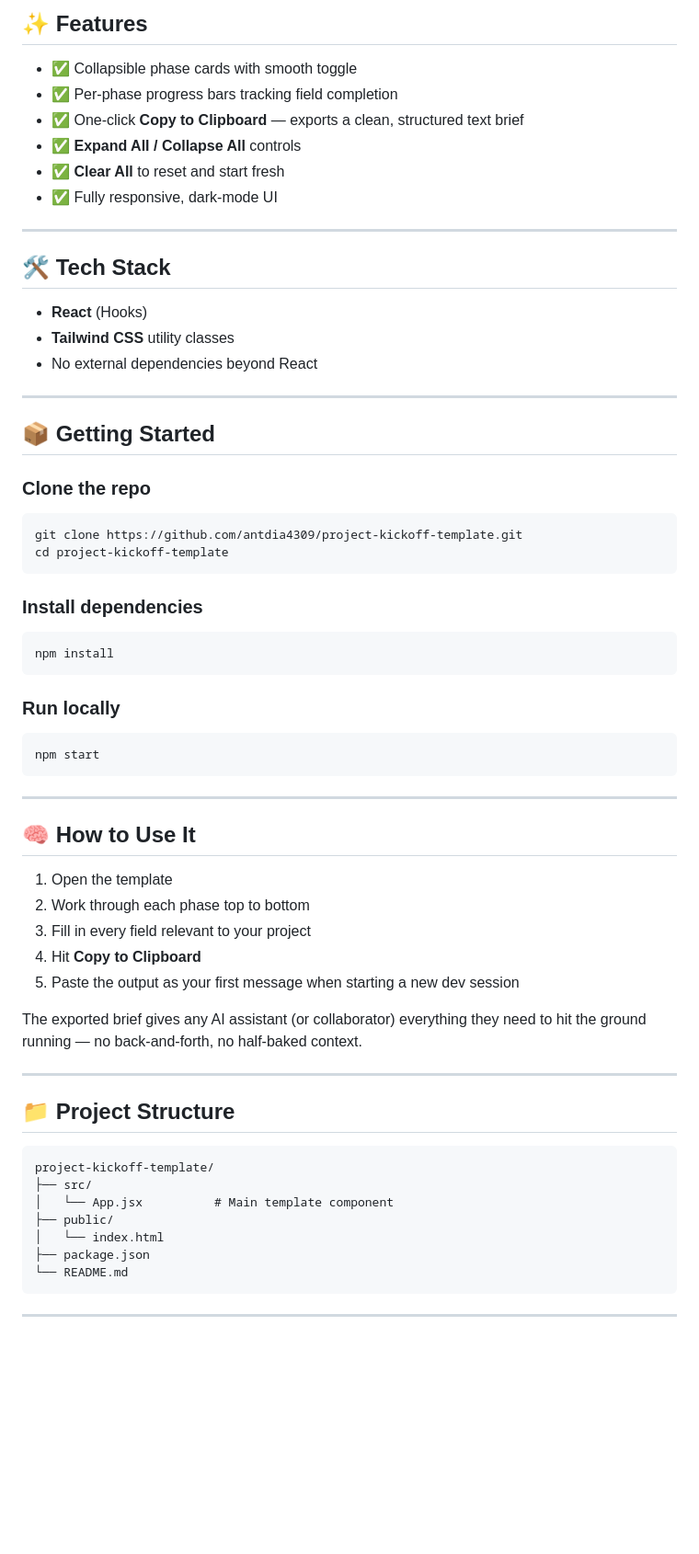
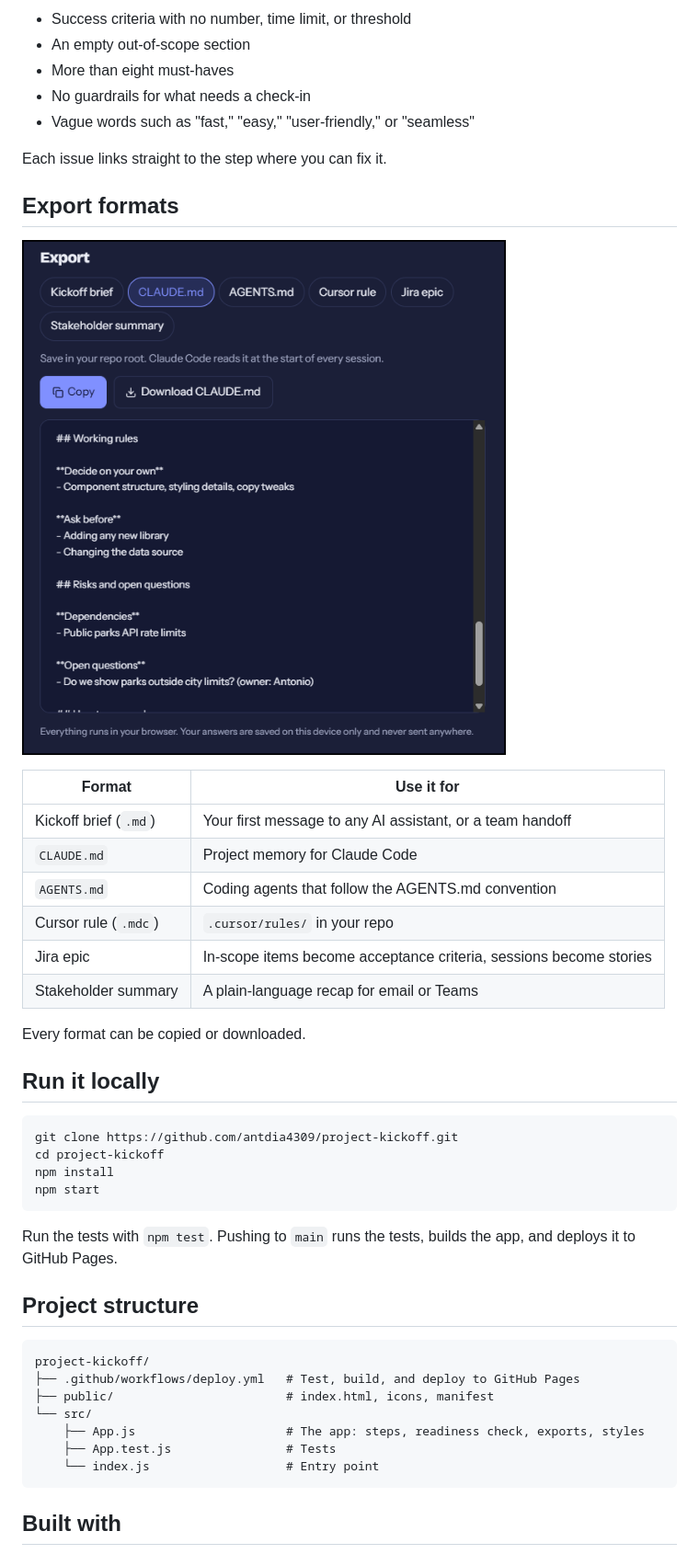
Before and after one commit to antdia4309/project-kickoff, a Markdown page: README.md, the part around one of its changes. Shown at 92% size. GitHub-like rendering; pictures changed too: docs/export.png (added); blank space fills up the shorter version.

Commit message:
v2: redesign, readiness check, multi-format export, autosave, new branding

````diff
--- a/README.md
+++ b/README.md
@@ -33,69 +41,49 @@ This template walks you through six essential phases every project should define
 
-## ✨ Features
+- Success criteria with no number, time limit, or threshold
+- An empty out-of-scope section
+- More than eight must-haves
+- No guardrails for what needs a check-in
+- Vague words such as "fast," "easy," "user-friendly," or "seamless"
 
-- ✅ Collapsible phase cards with smooth toggle
-- ✅ Per-phase progress bars tracking field completion
-- ✅ One-click **Copy to Clipboard** — exports a clean, structured text brief
-- ✅ **Expand All / Collapse All** controls
-- ✅ **Clear All** to reset and start fresh
-- ✅ Fully responsive, dark-mode UI
+Each issue links straight to the step where you can fix it.
 
----
+## Export formats
 
-## 🛠️ Tech Stack
+![Export screenshot](docs/export.png)
 
-- **React** (Hooks)
-- **Tailwind CSS** utility classes
-- No external dependencies beyond React
+| Format | Use it for |
+|--------|-----------|
+| Kickoff brief (`.md`) | Your first message to any AI assistant, or a team handoff |
+| `CLAUDE.md` | Project memory for Claude Code |
+| `AGENTS.md` | Coding agents that follow the AGENTS.md convention |
+| Cursor rule (`.mdc`) | `.cursor/rules/` in your repo |
+| Jira epic | In-scope items become acceptance criteria, sessions become stories |
+| Stakeholder summary | A plain-language recap for email or Teams |
 
----
+Every format can be copied or downloaded.
 
-## 📦 Getting Started
-
-### Clone the repo
+## Run it locally
 
 ```bash
-git clone https://github.com/antdia4309/project-kickoff-template.git
-cd project-kickoff-template
-```
-
-### Install dependencies
-
-```bash
+git clone https://github.com/antdia4309/project-kickoff.git
+cd project-kickoff
 npm install
-```
-
-### Run locally
-
-```bash
 npm start
 ```
 
----
+Run the tests with `npm test`. Pushing to `main` runs the tests, builds the app, and deploys it to GitHub Pages.
 
-## 🧠 How to Use It
-
-1. Open the template
-2. Work through each phase top to bottom
-3. Fill in every field relevant to your project
-4. Hit **Copy to Clipboard**
-5. Paste the output as your first message when starting a new dev session
-
-The exported brief gives any AI assistant (or collaborator) everything they need to hit the ground running — no back-and-forth, no half-baked context.
-
----
-
-## 📁 Project Structure
+## Project structure
 
 ```
-project-kickoff-template/
-├── src/
-│   └── App.jsx          # Main template component
-├── public/
-│   └── index.html
-├── package.json
-└── README.md
+project-kickoff/
+├── .github/workflows/deploy.yml   # Test, build, and deploy to GitHub Pages
+├── public/                        # index.html, icons, manifest
+└── src/
+    ├── App.js                     # The app: steps, readiness check, exports, styles
+    ├── App.test.js                # Tests
+    └── index.js                   # Entry point
 ```
 
----
+## Built with
 
````
Also changed, not shown: other parts of README.md (+42 -27 lines), docs/readiness.png (added), docs/screenshot.png (added), public/logo192.png, public/logo512.png, 11 other files.
